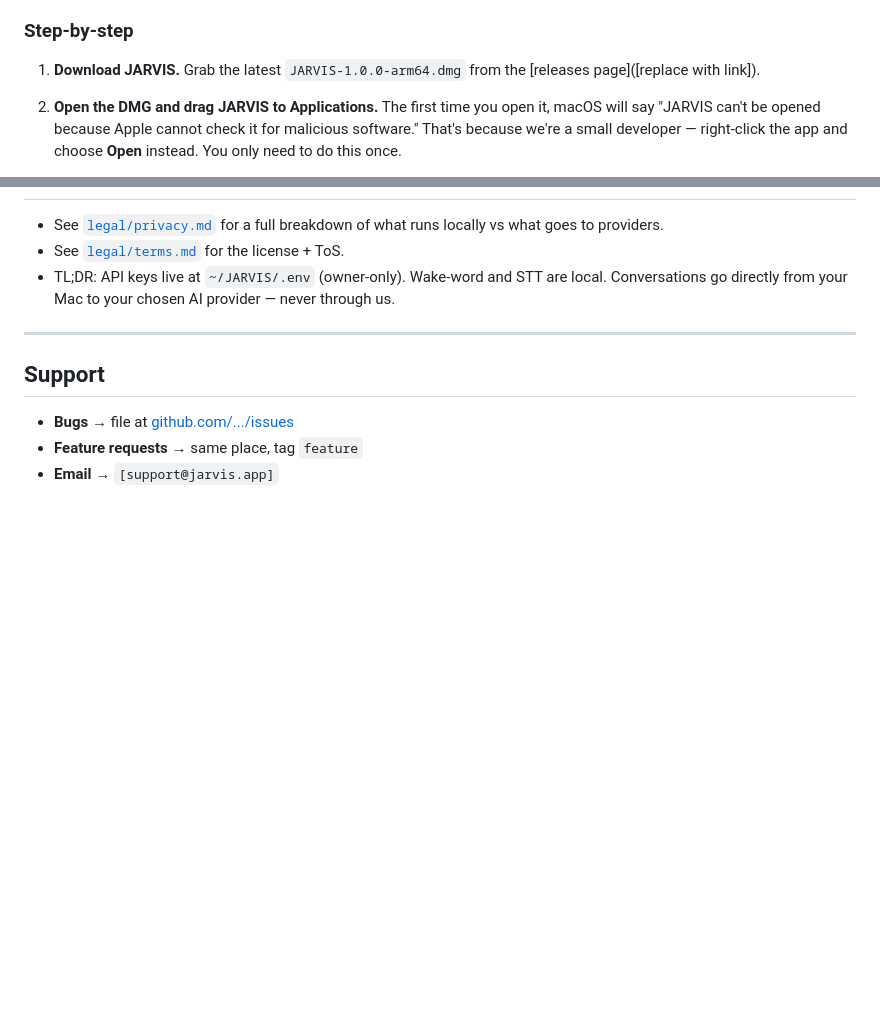
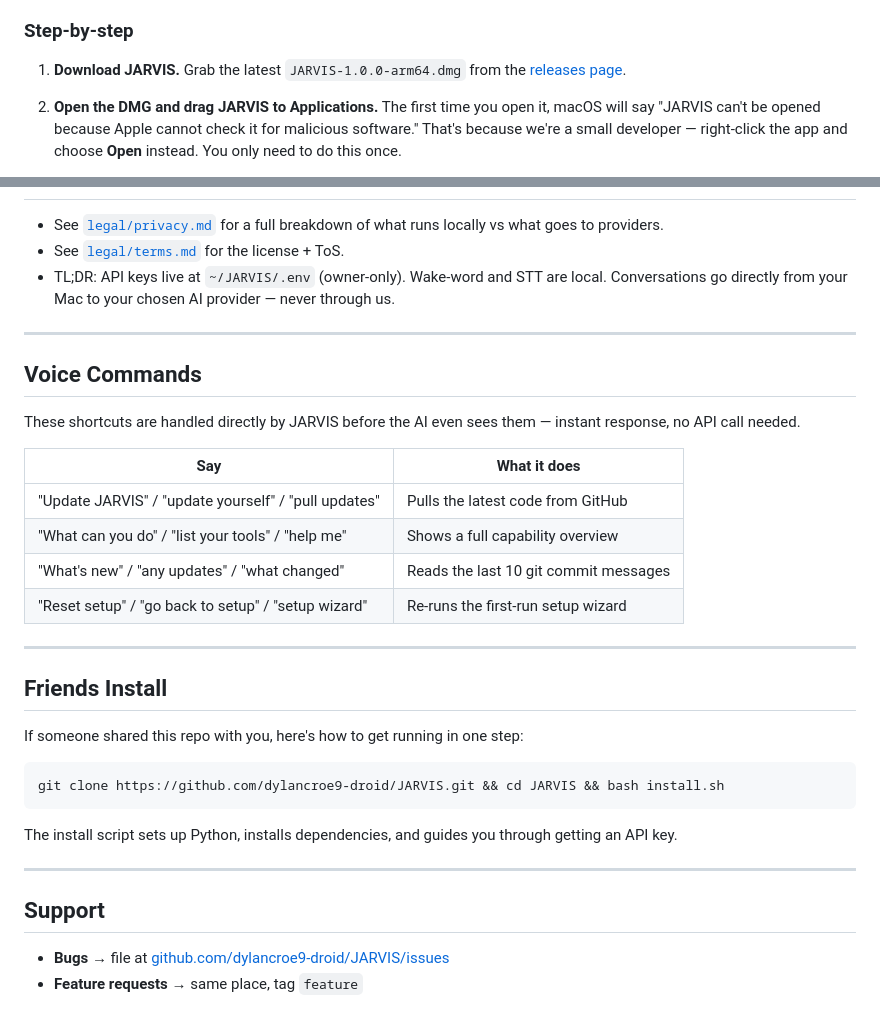
Before and after one commit to dylancroe9-droid/JARVIS, a Markdown page: README.md, 2 parts joined by grey strips. GitHub-like rendering; blank space fills up the shorter version.

Commit message:
feat: fix README placeholders, add Voice Commands and Friends Install sections

````diff
--- a/README.md
+++ b/README.md
@@ -40,7 +40,7 @@ This is the simple path. If you're comfortable with a terminal, see
 ### Step-by-step
 
 1. **Download JARVIS.** Grab the latest `JARVIS-1.0.0-arm64.dmg` from the
-   [releases page]([replace with link]).
+   [releases page](https://github.com/dylancroe9-droid/JARVIS/releases).
 
 2. **Open the DMG and drag JARVIS to Applications.** The first time you
    open it, macOS will say "JARVIS can't be opened because Apple cannot
@@ -146,8 +146,32 @@ directly.
 
 ---
 
+## Voice Commands
+
+These shortcuts are handled directly by JARVIS before the AI even sees them — instant response, no API call needed.
+
+| Say | What it does |
+|-----|-------------|
+| "Update JARVIS" / "update yourself" / "pull updates" | Pulls the latest code from GitHub |
+| "What can you do" / "list your tools" / "help me" | Shows a full capability overview |
+| "What's new" / "any updates" / "what changed" | Reads the last 10 git commit messages |
+| "Reset setup" / "go back to setup" / "setup wizard" | Re-runs the first-run setup wizard |
+
+---
+
+## Friends Install
+
+If someone shared this repo with you, here's how to get running in one step:
+
+```bash
+git clone https://github.com/dylancroe9-droid/JARVIS.git && cd JARVIS && bash install.sh
+```
+
+The install script sets up Python, installs dependencies, and guides you through getting an API key.
+
+---
+
 ## Support
 
-- **Bugs** → file at [github.com/.../issues]([replace])
+- **Bugs** → file at [github.com/dylancroe9-droid/JARVIS/issues](https://github.com/dylancroe9-droid/JARVIS/issues)
 - **Feature requests** → same place, tag `feature`
-- **Email** → `[support@jarvis.app]`
````
